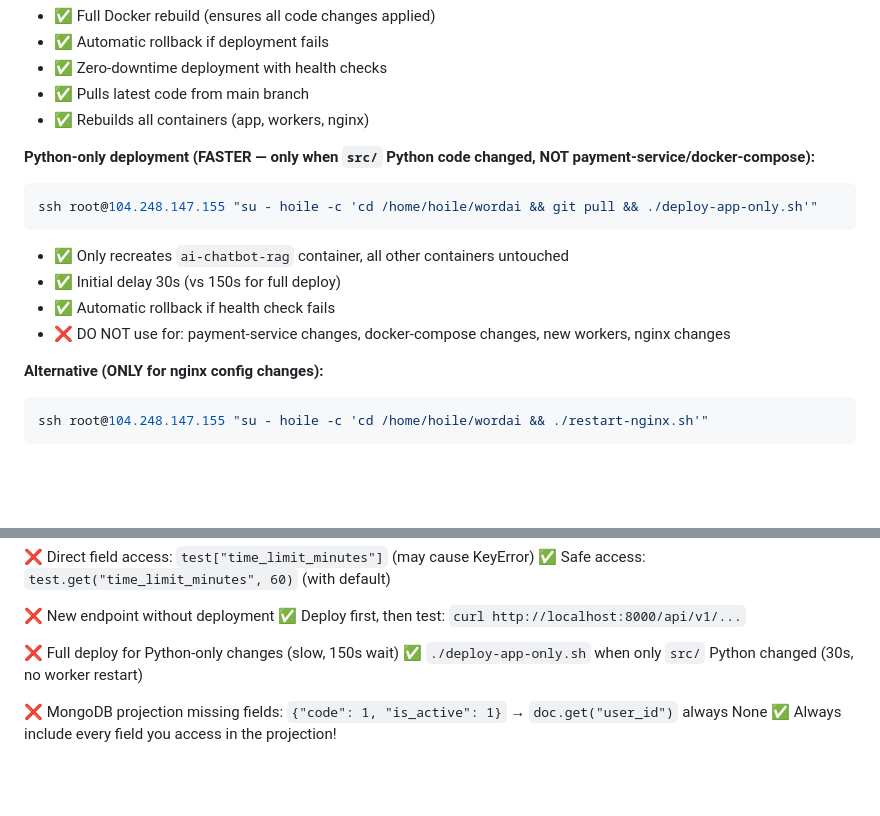
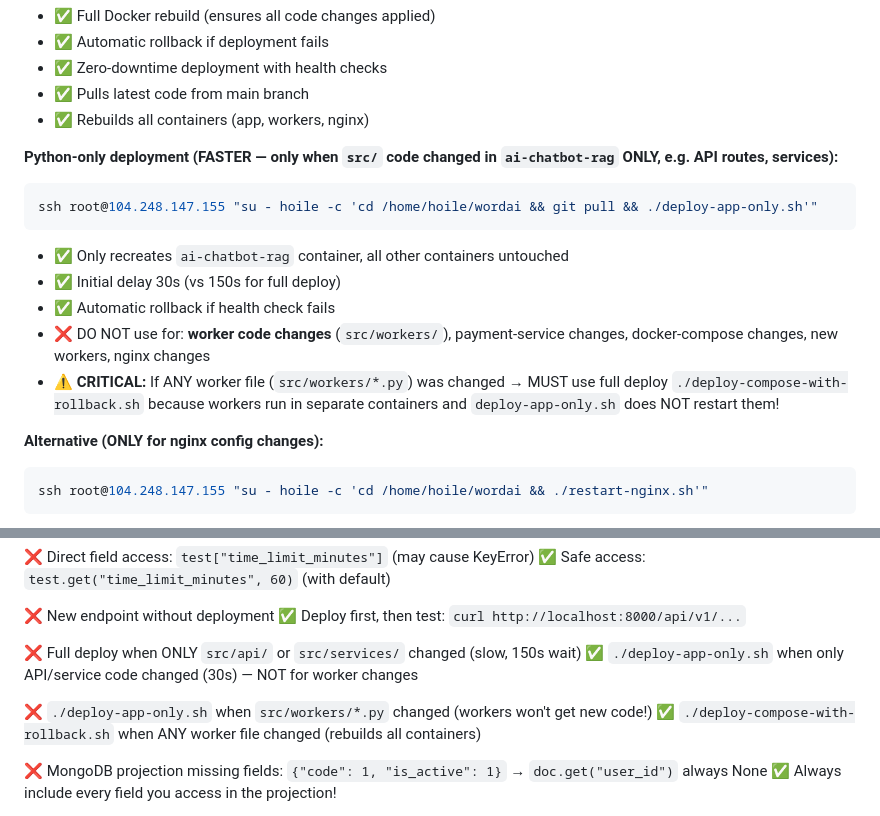
Before and after one commit to lekompozer/wordai-aiservice, a Markdown page: .github/copilot-instructions.md, 2 parts joined by grey strips. Rendered like a GitHub page; blank space fills up the shorter version.

Commit message:
docs: clarify worker code changes require full deploy not deploy-app-only

````diff
--- a/.github/copilot-instructions.md
+++ b/.github/copilot-instructions.md
@@ -139,14 +139,15 @@ ssh root@104.248.147.155 "su - hoile -c 'cd /home/hoile/wordai && git pull && ./
 - ✅ Pulls latest code from main branch
 - ✅ Rebuilds all containers (app, workers, nginx)
 
-**Python-only deployment (FASTER — only when `src/` Python code changed, NOT payment-service/docker-compose):**
+**Python-only deployment (FASTER — only when `src/` code changed in `ai-chatbot-rag` ONLY, e.g. API routes, services):**
 ```bash
 ssh root@104.248.147.155 "su - hoile -c 'cd /home/hoile/wordai && git pull && ./deploy-app-only.sh'"
 ```
 - ✅ Only recreates `ai-chatbot-rag` container, all other containers untouched
 - ✅ Initial delay 30s (vs 150s for full deploy)
 - ✅ Automatic rollback if health check fails
-- ❌ DO NOT use for: payment-service changes, docker-compose changes, new workers, nginx changes
+- ❌ DO NOT use for: **worker code changes** (`src/workers/`), payment-service changes, docker-compose changes, new workers, nginx changes
+- ⚠️ **CRITICAL:** If ANY worker file (`src/workers/*.py`) was changed → MUST use full deploy `./deploy-compose-with-rollback.sh` because workers run in separate containers and `deploy-app-only.sh` does NOT restart them!
 
 **Alternative (ONLY for nginx config changes):**
 ```bash
@@ -515,8 +516,11 @@ git push
 ❌ New endpoint without deployment
 ✅ Deploy first, then test: `curl http://localhost:8000/api/v1/...`
 
-❌ Full deploy for Python-only changes (slow, 150s wait)
-✅ `./deploy-app-only.sh` when only `src/` Python changed (30s, no worker restart)
+❌ Full deploy when ONLY `src/api/` or `src/services/` changed (slow, 150s wait)
+✅ `./deploy-app-only.sh` when only API/service code changed (30s) — NOT for worker changes
+
+❌ `./deploy-app-only.sh` when `src/workers/*.py` changed (workers won't get new code!)
+✅ `./deploy-compose-with-rollback.sh` when ANY worker file changed (rebuilds all containers)
 
 ❌ MongoDB projection missing fields: `{"code": 1, "is_active": 1}` → `doc.get("user_id")` always None
 ✅ Always include every field you access in the projection!
````
